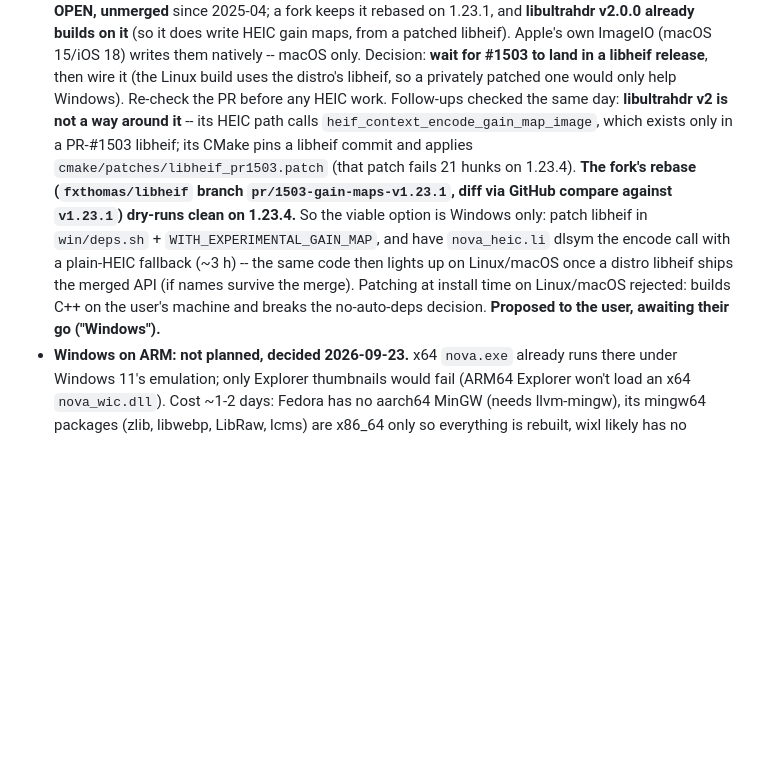
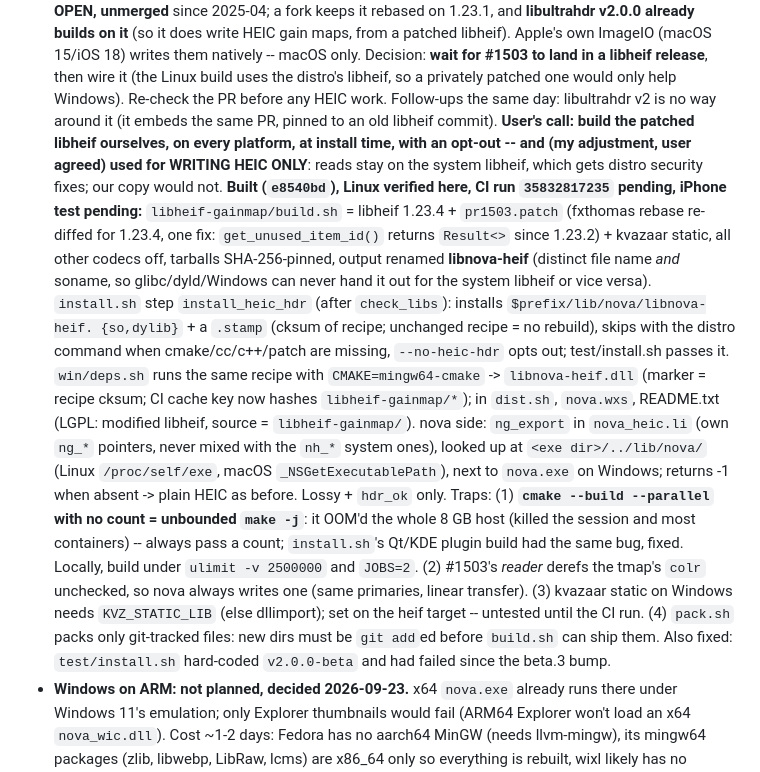
Before and after one commit to Thibault-Savenkoff/nova, a Markdown page: CLAUDE.md, the part around the change. Rendered like a GitHub page; blank space fills up the shorter version.

Commit message:
CLAUDE.md: libnova-heif (HEIC gain map) state and traps
Co-Authored-By: Claude Opus 5.5 <noreply@anthropic.com>
Claude-Session: https://claude.ai/code/session_01LXdn4Nirf8BtK6i1fXmd24

```diff
--- a/CLAUDE.md
+++ b/CLAUDE.md
@@ -136,16 +136,32 @@ _Updated 2026-09-22._
   natively -- macOS only. Decision: **wait for #1503 to land in a libheif release**, then wire it
   (the Linux build uses the distro's libheif, so a privately patched one would only help Windows).
   Re-check the PR before any HEIC work.
-  Follow-ups checked the same day: **libultrahdr v2 is not a way around it** -- its HEIC path calls
-  `heif_context_encode_gain_map_image`, which exists only in a PR-#1503 libheif; its CMake pins a
-  libheif commit and applies `cmake/patches/libheif_pr1503.patch` (that patch fails 21 hunks on
-  1.23.4). **The fork's rebase (`fxthomas/libheif` branch `pr/1503-gain-maps-v1.23.1`, diff via
-  GitHub compare against `v1.23.1`) dry-runs clean on 1.23.4.** So the viable option is Windows
-  only: patch libheif in `win/deps.sh` + `WITH_EXPERIMENTAL_GAIN_MAP`, and have `nova_heic.li` dlsym
-  the encode call with a plain-HEIC fallback (~3 h) -- the same code then lights up on Linux/macOS
-  once a distro libheif ships the merged API (if names survive the merge). Patching at install time
-  on Linux/macOS rejected: builds C++ on the user's machine and breaks the no-auto-deps decision.
-  **Proposed to the user, awaiting their go ("Windows").**
+  Follow-ups the same day: libultrahdr v2 is no way around it (it embeds the same PR, pinned to an
+  old libheif commit). **User's call: build the patched libheif ourselves, on every platform, at
+  install time, with an opt-out -- and (my adjustment, user agreed) used for WRITING HEIC ONLY**:
+  reads stay on the system libheif, which gets distro security fixes; our copy would not.
+  **Built (`e8540bd`), Linux verified here, CI run `35832817235` pending, iPhone test pending:**
+  `libheif-gainmap/build.sh` = libheif 1.23.4 + `pr1503.patch` (fxthomas rebase re-diffed for 1.23.4,
+  one fix: `get_unused_item_id()` returns `Result<>` since 1.23.2) + kvazaar static, all other
+  codecs off, tarballs SHA-256-pinned, output renamed **libnova-heif** (distinct file name *and*
+  soname, so glibc/dyld/Windows can never hand it out for the system libheif or vice versa).
+  `install.sh` step `install_heic_hdr` (after `check_libs`): installs `$prefix/lib/nova/libnova-heif.
+  {so,dylib}` + a `.stamp` (cksum of recipe; unchanged recipe = no rebuild), skips with the distro
+  command when cmake/cc/c++/patch are missing, `--no-heic-hdr` opts out; test/install.sh passes it.
+  `win/deps.sh` runs the same recipe with `CMAKE=mingw64-cmake` -> `libnova-heif.dll` (marker =
+  recipe cksum; CI cache key now hashes `libheif-gainmap/*`); in `dist.sh`, `nova.wxs`, README.txt
+  (LGPL: modified libheif, source = `libheif-gainmap/`). nova side: `ng_export` in `nova_heic.li`
+  (own `ng_*` pointers, never mixed with the `nh_*` system ones), looked up at
+  `<exe dir>/../lib/nova/` (Linux `/proc/self/exe`, macOS `_NSGetExecutablePath`), next to
+  `nova.exe` on Windows; returns -1 when absent -> plain HEIC as before. Lossy + `hdr_ok` only.
+  Traps: (1) **`cmake --build --parallel` with no count = unbounded `make -j`**: it OOM'd the whole
+  8 GB host (killed the session and most containers) -- always pass a count; `install.sh`'s Qt/KDE
+  plugin build had the same bug, fixed. Locally, build under `ulimit -v 2500000` and `JOBS=2`.
+  (2) #1503's *reader* derefs the tmap's `colr` unchecked, so nova always writes one (same
+  primaries, linear transfer). (3) kvazaar static on Windows needs `KVZ_STATIC_LIB` (else
+  dllimport); set on the heif target -- untested until the CI run. (4) `pack.sh` packs only
+  git-tracked files: new dirs must be `git add`ed before `build.sh` can ship them.
+  Also fixed: `test/install.sh` hard-coded `v2.0.0-beta` and had failed since the beta.3 bump.
 - **Windows on ARM: not planned, decided 2026-09-23.** x64 `nova.exe` already runs there under
   Windows 11's emulation; only Explorer thumbnails would fail (ARM64 Explorer won't load an x64
   `nova_wic.dll`). Cost ~1-2 days: Fedora has no aarch64 MinGW (needs llvm-mingw), its mingw64
```
